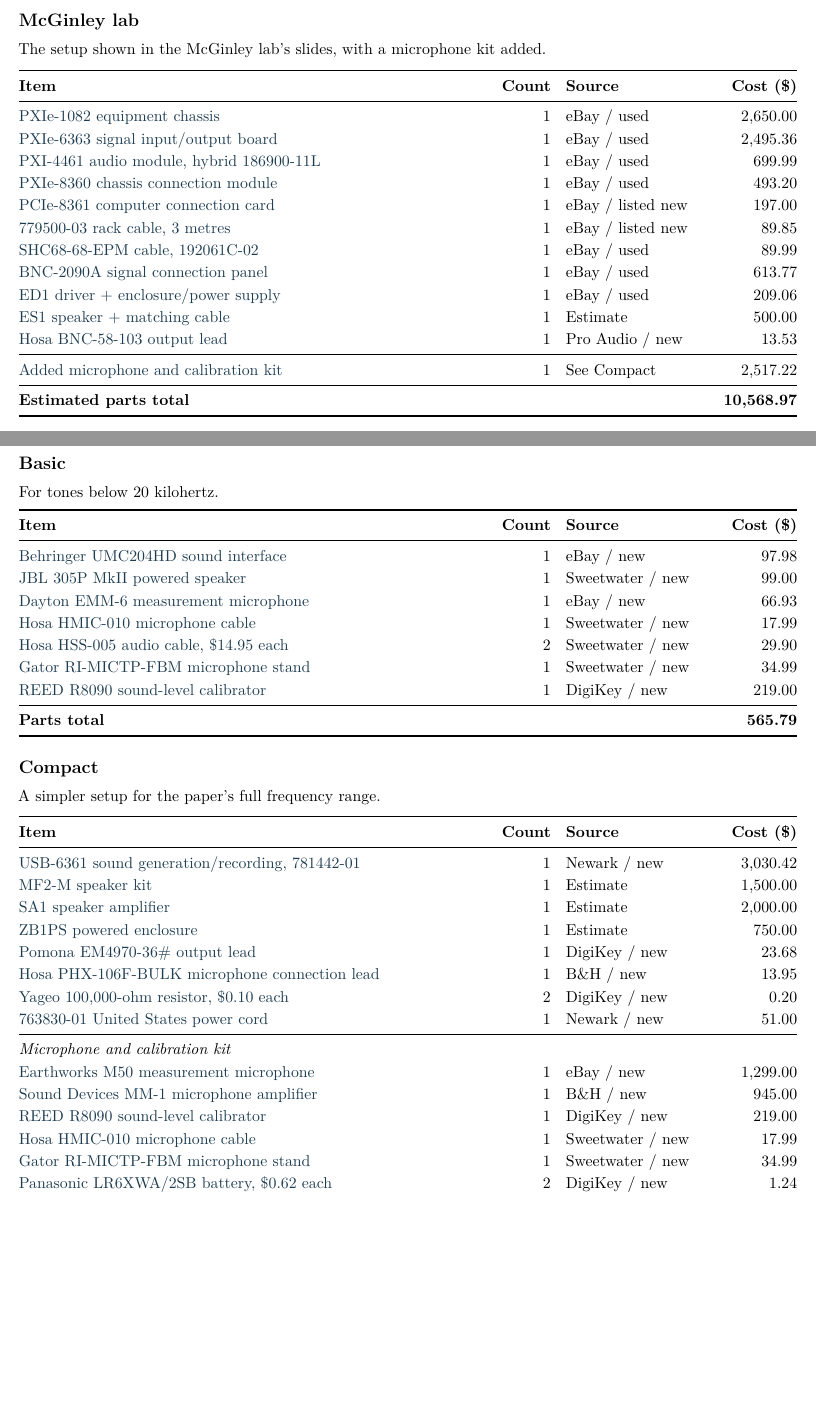
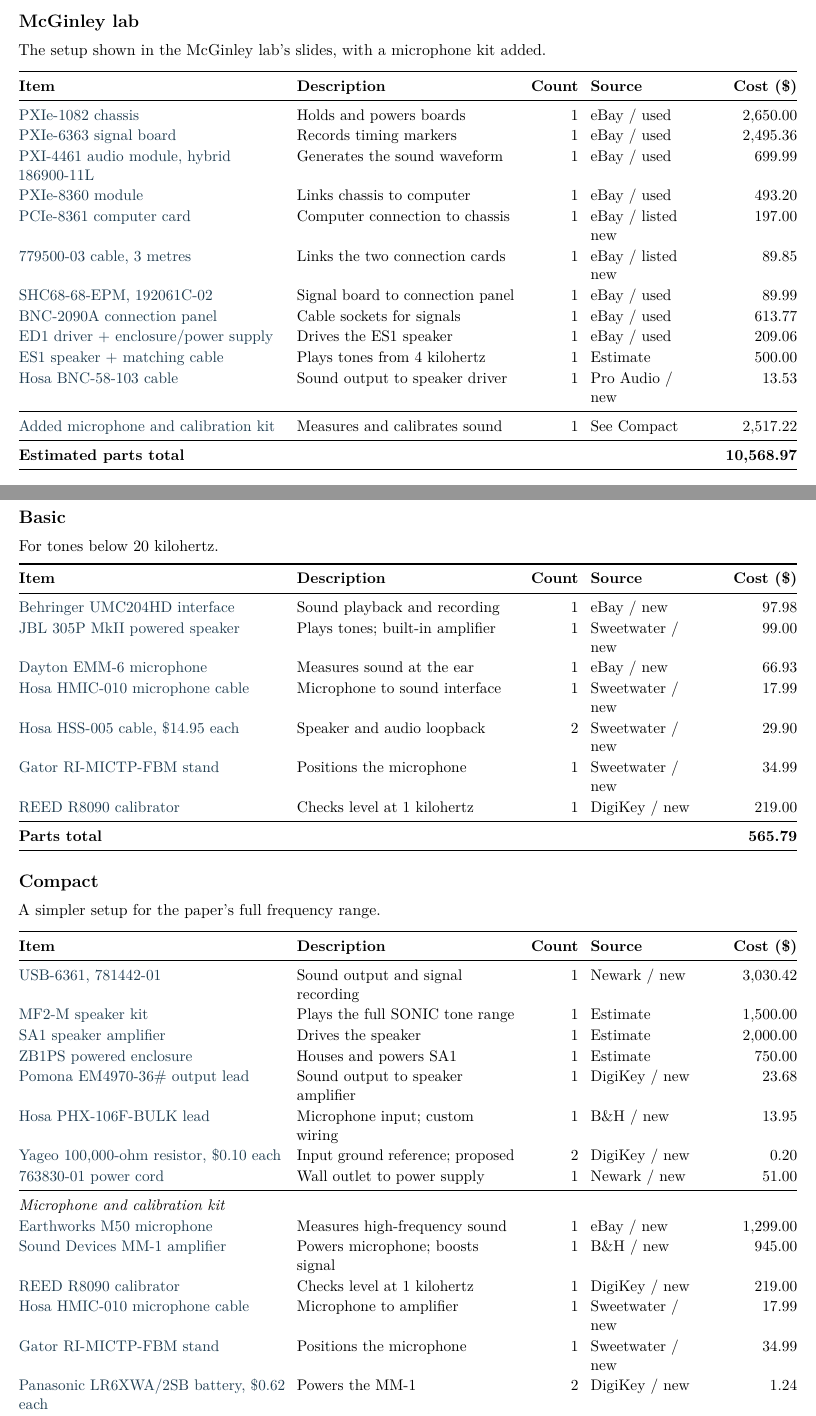
Before and after one commit to HowardWHSrun/audiotory_benchmark, a LaTeX document (output/pdf/Auditory_Hardware_Options_2026-10-09.tex): two parts of pages 1 and 2 of 2, joined at a grey line, cut so that both start at the same text, the shorter picture padded with empty space. Compiled offline with pdfLaTeX.

Commit message:
Explain each auditory setup part in the faculty list

```diff
--- a/output/pdf/Auditory_Hardware_Options_2026-10-09.tex
+++ b/output/pdf/Auditory_Hardware_Options_2026-10-09.tex
@@ -6,8 +6,8 @@
 \hypersetup{colorlinks=true,urlcolor=linkblue,linkcolor=linkblue,pdftitle={Auditory setup: parts list},pdfauthor={Howard Wang}}
 \setlength{\parindent}{0pt}
 \setlength{\parskip}{5pt}
-\setlength{\tabcolsep}{5pt}
-\renewcommand{\arraystretch}{1.14}
+\setlength{\tabcolsep}{4pt}
+\renewcommand{\arraystretch}{1.10}
 \newcolumntype{L}{>{\raggedright\arraybackslash}X}
 \newcolumntype{P}[1]{>{\raggedright\arraybackslash}p{#1}}
 \newcolumntype{R}[1]{>{\raggedleft\arraybackslash}p{#1}}
@@ -21,25 +21,25 @@
 \raggedright
 {\LARGE\bfseries Auditory setup}\par
 \group{McGinley lab}{The setup shown in the McGinley lab's slides, with a microphone kit added.}
-{\fontsize{10.5}{13}\selectfont
-\begin{tabularx}{\linewidth}{@{}L R{0.48in} P{1.20in} R{0.79in}@{}}
+{\fontsize{10.2}{12.5}\selectfont
+\begin{tabularx}{\linewidth}{@{}L P{2.00in} R{0.48in} P{1.00in} R{0.79in}@{}}
 \toprule
-\textbf{Item} & \textbf{Count} & \textbf{Source} & \textbf{Cost (\$)} \\ \midrule
-\buy{https://www.ebay.com/itm/406923647348}{PXIe-1082 equipment chassis} & 1 & eBay / used & 2,650.00 \\
-\buy{https://www.ebay.com/itm/335905594499}{PXIe-6363 signal input/output board} & 1 & eBay / used & 2,495.36 \\
-\buy{https://www.ebay.com/itm/198252264097}{PXI-4461 audio module, hybrid 186900-11L} & 1 & eBay / used & 699.99 \\
-\buy{https://www.ebay.com/itm/286812339947}{PXIe-8360 chassis connection module} & 1 & eBay / used & 493.20 \\
-\buy{https://www.ebay.com/itm/187559567628}{PCIe-8361 computer connection card} & 1 & eBay / listed new & 197.00 \\
-\buy{https://www.ebay.com/itm/307193912690}{779500-03 rack cable, 3 metres} & 1 & eBay / listed new & 89.85 \\
-\buy{https://www.ebay.com/itm/277089841525}{SHC68-68-EPM cable, 192061C-02} & 1 & eBay / used & 89.99 \\
-\buy{https://www.ebay.com/itm/358482820683}{BNC-2090A signal connection panel} & 1 & eBay / used & 613.77 \\
-\buy{https://www.ebay.com/itm/156873696386}{ED1 driver + enclosure/power supply} & 1 & eBay / used & 209.06 \\
-\buy{https://www.tdt.com/product/es1-ec1-electrostatic-speakers/}{ES1 speaker + matching cable} & 1 & Estimate & 500.00 \\
-\buy{https://www.proaudiosolutions.com/Hosa-BNC-58-103-p/bnc-58-103.htm}{Hosa BNC-58-103 output lead} & 1 & Pro Audio / new & 13.53 \\
+\textbf{Item} & \textbf{Description} & \textbf{Count} & \textbf{Source} & \textbf{Cost (\$)} \\ \midrule
+\buy{https://www.ebay.com/itm/406923647348}{PXIe-1082 chassis} & Holds and powers boards & 1 & eBay / used & 2,650.00 \\
+\buy{https://www.ebay.com/itm/335905594499}{PXIe-6363 signal board} & Records timing markers & 1 & eBay / used & 2,495.36 \\
+\buy{https://www.ebay.com/itm/198252264097}{PXI-4461 audio module, hybrid 186900-11L} & Generates the sound waveform & 1 & eBay / used & 699.99 \\
+\buy{https://www.ebay.com/itm/286812339947}{PXIe-8360 module} & Links chassis to computer & 1 & eBay / used & 493.20 \\
+\buy{https://www.ebay.com/itm/187559567628}{PCIe-8361 computer card} & Computer connection to chassis & 1 & eBay / listed new & 197.00 \\
+\buy{https://www.ebay.com/itm/307193912690}{779500-03 cable, 3 metres} & Links the two connection cards & 1 & eBay / listed new & 89.85 \\
+\buy{https://www.ebay.com/itm/277089841525}{SHC68-68-EPM, 192061C-02} & Signal board to connection panel & 1 & eBay / used & 89.99 \\
+\buy{https://www.ebay.com/itm/358482820683}{BNC-2090A connection panel} & Cable sockets for signals & 1 & eBay / used & 613.77 \\
+\buy{https://www.ebay.com/itm/156873696386}{ED1 driver + enclosure/power supply} & Drives the ES1 speaker & 1 & eBay / used & 209.06 \\
+\buy{https://www.tdt.com/product/es1-ec1-electrostatic-speakers/}{ES1 speaker + matching cable} & Plays tones from 4 kilohertz & 1 & Estimate & 500.00 \\
+\buy{https://www.proaudiosolutions.com/Hosa-BNC-58-103-p/bnc-58-103.htm}{Hosa BNC-58-103 cable} & Sound output to speaker driver & 1 & Pro Audio / new & 13.53 \\
 \midrule
-\hyperref[mic-kit]{Added microphone and calibration kit} & 1 & See Compact & 2,517.22 \\
+\hyperref[mic-kit]{Added microphone and calibration kit} & Measures and calibrates sound & 1 & See Compact & 2,517.22 \\
 \midrule
-\textbf{Estimated parts total} & & & \textbf{10,568.97} \\
+\textbf{Estimated parts total} & & & & \textbf{10,568.97} \\
 \bottomrule
 \end{tabularx}}
 \group{SONIC}{This follows the sound setup used in the SONIC paper. We could consider this setup.}
@@ -50 +48,0 @@
-\buy{https://www.newark.com/ni-now-part-of-emerson/782255-01/multifunction-i-o-device-usb-6361/dp/14AJ5490}{USB-6361 sound generation/recording, 782255-01} & 1 & Newark / new & 3,744.42 \\
@@ -57,6 +49,14 @@
-\buy{https://www.newark.com/ni-now-part-of-emerson/763830-01/test-cable-assembly-power-cable/dp/13AJ3639}{763830-01 United States power cord} & 1 & Newark / new & 51.00 \\
-\buy{https://www.digikey.com/en/products/detail/ni/781233-02/18710754}{781233-02 cable noise filter} & 1 & DigiKey / new & 38.25 \\
-\buy{https://www.proaudiosolutions.com/Hosa-BNC-58-103-p/bnc-58-103.htm}{Hosa BNC-58-103 output lead} & 1 & Pro Audio / new & 13.53 \\
+\textbf{Item} & \textbf{Description} & \textbf{Count} & \textbf{Source} & \textbf{Cost (\$)} \\ \midrule
+\buy{https://www.newark.com/ni-now-part-of-emerson/782255-01/multifunction-i-o-device-usb-6361/dp/14AJ5490}{USB-6361, 782255-01} & Sound output and signal recording & 1 & Newark / new & 3,744.42 \\
+\buy{https://timemachinescorp.com/product/gps-ntpptp-network-time-server-10mz-output-tm2500/}{TimeMachines TM2500C} & Satellite timing reference & 1 & New / backorder & 799.99 \\
+\buy{https://www.tdt.com/product/mf1-multi-field-magnetic-speakers/}{MF1-M speaker kit} & Plays the SONIC tones & 1 & Estimate & 1,500.00 \\
+\buy{https://www.tdt.com/docs/hardware/sa1-stereo-amplifier/}{SA1 speaker amplifier} & Drives the speaker & 1 & Estimate & 2,000.00 \\
+\buy{https://www.tdt.com/docs/hardware/zb1ps-powered-zbus-device-chassis/}{ZB1PS powered enclosure} & Houses and powers SA1 & 1 & Estimate & 750.00 \\
+\buy{https://www.newark.com/ni-now-part-of-emerson/781513-01/test-psu-desktop-mini-combicon/dp/14AJ5357}{781513-01 power supply} & Powers the USB-6361 & 1 & Newark / new & 123.42 \\
+\buy{https://www.digikey.com/en/products/detail/ni/780534-01/16647424}{780534-01 locking cable} & Computer to sound device & 1 & DigiKey / new & 69.75 \\
+\buy{https://www.newark.com/ni-now-part-of-emerson/763830-01/test-cable-assembly-power-cable/dp/13AJ3639}{763830-01 power cord} & Wall outlet to power supply & 1 & Newark / new & 51.00 \\
+\buy{https://www.digikey.com/en/products/detail/ni/781233-02/18710754}{781233-02 cable noise filter} & Reduces power cable interference & 1 & DigiKey / new & 38.25 \\
+\buy{https://www.proaudiosolutions.com/Hosa-BNC-58-103-p/bnc-58-103.htm}{Hosa BNC-58-103 cable} & Sound output to speaker driver & 1 & Pro Audio / new & 13.53 \\
 \midrule
-\hyperref[mic-kit]{Added microphone and calibration kit} & 1 & See Compact & 2,517.22 \\
+\hyperref[mic-kit]{Added microphone and calibration kit} & Measures and calibrates sound & 1 & See Compact & 2,517.22 \\
 \midrule
@@ -65,44 +65,44 @@
 \end{tabularx}}
 \newpage
 \group{Basic}{For tones below 20 kilohertz.}
-{\fontsize{10.5}{13}\selectfont
-\begin{tabularx}{\linewidth}{@{}L R{0.48in} P{1.20in} R{0.79in}@{}}
+{\fontsize{10.2}{12.5}\selectfont
+\begin{tabularx}{\linewidth}{@{}L P{2.00in} R{0.48in} P{1.00in} R{0.79in}@{}}
 \toprule
-\textbf{Item} & \textbf{Count} & \textbf{Source} & \textbf{Cost (\$)} \\ \midrule
-\buy{https://www.ebay.com/itm/267676379715}{Behringer UMC204HD sound interface} & 1 & eBay / new & 97.98 \\
-\buy{https://www.sweetwater.com/store/detail/LSR305MK2--jbl-305p-mkii-5-inch-powered-studio-monitor}{JBL 305P MkII powered speaker} & 1 & Sweetwater / new & 99.00 \\
-\buy{https://www.ebay.com/itm/221495576606}{Dayton EMM-6 measurement microphone} & 1 & eBay / new & 66.93 \\
-\buy{https://www.sweetwater.com/store/detail/HMIC010--hosa-hmic-010-pro-microphone-cable-rean-xlr3f-to-xlr3m-10-ft}{Hosa HMIC-010 microphone cable} & 1 & Sweetwater / new & 17.99 \\
-\buy{https://www.sweetwater.com/store/detail/HSS005--hosa-hss-005-pro-balanced-interconnect-rean-1-4-in-trs-to-same-5-foot}{Hosa HSS-005 audio cable, \money{14.95} each} & 2 & Sweetwater / new & 29.90 \\
-\buy{https://www.sweetwater.com/store/detail/RIMICTPFBM--rok-it-tripod-microphone-stand-with-fixed-boom}{Gator RI-MICTP-FBM microphone stand} & 1 & Sweetwater / new & 34.99 \\
-\buy{https://www.digikey.com/en/products/detail/reed-instruments/R8090/13164951}{REED R8090 sound-level calibrator} & 1 & DigiKey / new & 219.00 \\
+\textbf{Item} & \textbf{Description} & \textbf{Count} & \textbf{Source} & \textbf{Cost (\$)} \\ \midrule
+\buy{https://www.ebay.com/itm/267676379715}{Behringer UMC204HD interface} & Sound playback and recording & 1 & eBay / new & 97.98 \\
+\buy{https://www.sweetwater.com/store/detail/LSR305MK2--jbl-305p-mkii-5-inch-powered-studio-monitor}{JBL 305P MkII powered speaker} & Plays tones; built-in amplifier & 1 & Sweetwater / new & 99.00 \\
+\buy{https://www.ebay.com/itm/221495576606}{Dayton EMM-6 microphone} & Measures sound at the ear & 1 & eBay / new & 66.93 \\
+\buy{https://www.sweetwater.com/store/detail/HMIC010--hosa-hmic-010-pro-microphone-cable-rean-xlr3f-to-xlr3m-10-ft}{Hosa HMIC-010 microphone cable} & Microphone to sound interface & 1 & Sweetwater / new & 17.99 \\
+\buy{https://www.sweetwater.com/store/detail/HSS005--hosa-hss-005-pro-balanced-interconnect-rean-1-4-in-trs-to-same-5-foot}{Hosa HSS-005 cable, \money{14.95} each} & Speaker and audio loopback & 2 & Sweetwater / new & 29.90 \\
+\buy{https://www.sweetwater.com/store/detail/RIMICTPFBM--rok-it-tripod-microphone-stand-with-fixed-boom}{Gator RI-MICTP-FBM stand} & Positions the microphone & 1 & Sweetwater / new & 34.99 \\
+\buy{https://www.digikey.com/en/products/detail/reed-instruments/R8090/13164951}{REED R8090 calibrator} & Checks level at 1 kilohertz & 1 & DigiKey / new & 219.00 \\
 \midrule
-\textbf{Parts total} & & & \textbf{565.79} \\
+\textbf{Parts total} & & & & \textbf{565.79} \\
 \bottomrule
 \end{tabularx}}
 \group{Compact}{A simpler setup for the paper's full frequency range.}
-{\fontsize{10.5}{13}\selectfont
-\begin{tabularx}{\linewidth}{@{}L R{0.48in} P{1.20in} R{0.79in}@{}}
+{\fontsize{10.2}{12.5}\selectfont
+\begin{tabularx}{\linewidth}{@{}L P{2.00in} R{0.48in} P{1.00in} R{0.79in}@{}}
 \toprule
-\textbf{Item} & \textbf{Count} & \textbf{Source} & \textbf{Cost (\$)} \\ \midrule
-\buy{https://www.newark.com/ni-now-part-of-emerson/781442-01/multifunction-i-o-device-usb-6361/dp/14AJ5341}{USB-6361 sound generation/recording, 781442-01} & 1 & Newark / new & 3,030.42 \\
-\buy{https://www.tdt.com/product/mf2-multi-field-magnetic-speakers/}{MF2-M speaker kit} & 1 & Estimate & 1,500.00 \\
-\buy{https://www.tdt.com/docs/hardware/sa1-stereo-amplifier/}{SA1 speaker amplifier} & 1 & Estimate & 2,000.00 \\
-\buy{https://www.tdt.com/docs/hardware/zb1ps-powered-zbus-device-chassis/}{ZB1PS powered enclosure} & 1 & Estimate & 750.00 \\
-\buy{https://www.digikey.com/en/products/detail/pomona-electronics/EM4970-36/6125831}{Pomona EM4970-36\# output lead} & 1 & DigiKey / new & 23.68 \\
-\buy{https://www.bhphotovideo.com/c/product/488060-REG/Hosa_Technology_PHX_106F_BULK_PNX_106FB_Phoenix_Connector.html}{Hosa PHX-106F-BULK microphone connection lead} & 1 & B\&H / new & 13.95 \\
-\buy{https://www.digikey.com/en/products/detail/yageo/MFR-25FBF52-100K/13473}{Yageo 100,000-ohm resistor, \money{0.10} each} & 2 & DigiKey / new & 0.20 \\
-\buy{https://www.newark.com/ni-now-part-of-emerson/763830-01/test-cable-assembly-power-cable/dp/13AJ3639}{763830-01 United States power cord} & 1 & Newark / new & 51.00 \\
+\textbf{Item} & \textbf{Description} & \textbf{Count} & \textbf{Source} & \textbf{Cost (\$)} \\ \midrule
+\buy{https://www.newark.com/ni-now-part-of-emerson/781442-01/multifunction-i-o-device-usb-6361/dp/14AJ5341}{USB-6361, 781442-01} & Sound output and signal recording & 1 & Newark / new & 3,030.42 \\
+\buy{https://www.tdt.com/product/mf2-multi-field-magnetic-speakers/}{MF2-M speaker kit} & Plays the full SONIC tone range & 1 & Estimate & 1,500.00 \\
+\buy{https://www.tdt.com/docs/hardware/sa1-stereo-amplifier/}{SA1 speaker amplifier} & Drives the speaker & 1 & Estimate & 2,000.00 \\
+\buy{https://www.tdt.com/docs/hardware/zb1ps-powered-zbus-device-chassis/}{ZB1PS powered enclosure} & Houses and powers SA1 & 1 & Estimate & 750.00 \\
+\buy{https://www.digikey.com/en/products/detail/pomona-electronics/EM4970-36/6125831}{Pomona EM4970-36\# output lead} & Sound output to speaker amplifier & 1 & DigiKey / new & 23.68 \\
+\buy{https://www.bhphotovideo.com/c/product/488060-REG/Hosa_Technology_PHX_106F_BULK_PNX_106FB_Phoenix_Connector.html}{Hosa PHX-106F-BULK lead} & Microphone input; custom wiring & 1 & B\&H / new & 13.95 \\
+\buy{https://www.digikey.com/en/products/detail/yageo/MFR-25FBF52-100K/13473}{Yageo 100,000-ohm resistor, \money{0.10} each} & Input ground reference; proposed & 2 & DigiKey / new & 0.20 \\
+\buy{https://www.newark.com/ni-now-part-of-emerson/763830-01/test-cable-assembly-power-cable/dp/13AJ3639}{763830-01 power cord} & Wall outlet to power supply & 1 & Newark / new & 51.00 \\
 \midrule
-\multicolumn{4}{@{}l}{\textit{Microphone and calibration kit}} \\
-\buy{https://www.ebay.com/itm/375116964435}{Earthworks M50 measurement microphone} & 1 & eBay / new & 1,299.00 \\
-\buy{https://www.bhphotovideo.com/c/product/292989-REG/Sound_Devices_MM_1_MM_1_Single_Channel_Portable.html}{Sound Devices MM-1 microphone amplifier} & 1 & B\&H / new & 945.00 \\
-\buy{https://www.digikey.com/en/products/detail/reed-instruments/R8090/13164951}{REED R8090 sound-level calibrator} & 1 & DigiKey / new & 219.00 \\
-\buy{https://www.sweetwater.com/store/detail/HMIC010--hosa-hmic-010-pro-microphone-cable-rean-xlr3f-to-xlr3m-10-ft}{Hosa HMIC-010 microphone cable} & 1 & Sweetwater / new & 17.99 \\
-\buy{https://www.sweetwater.com/store/detail/RIMICTPFBM--rok-it-tripod-microphone-stand-with-fixed-boom}{Gator RI-MICTP-FBM microphone stand} & 1 & Sweetwater / new & 34.99 \\
-\buy{https://www.digikey.com/en/products/detail/panasonic-energy/LR6XWA-2SB/2043739}{Panasonic LR6XWA/2SB battery, \money{0.62} each} & 2 & DigiKey / new & 1.24 \\
+\multicolumn{5}{@{}l}{\textit{Microphone and calibration kit}} \\
+\buy{https://www.ebay.com/itm/375116964435}{Earthworks M50 microphone} & Measures high-frequency sound & 1 & eBay / new & 1,299.00 \\
+\buy{https://www.bhphotovideo.com/c/product/292989-REG/Sound_Devices_MM_1_MM_1_Single_Channel_Portable.html}{Sound Devices MM-1 amplifier} & Powers microphone; boosts signal & 1 & B\&H / new & 945.00 \\
+\buy{https://www.digikey.com/en/products/detail/reed-instruments/R8090/13164951}{REED R8090 calibrator} & Checks level at 1 kilohertz & 1 & DigiKey / new & 219.00 \\
+\buy{https://www.sweetwater.com/store/detail/HMIC010--hosa-hmic-010-pro-microphone-cable-rean-xlr3f-to-xlr3m-10-ft}{Hosa HMIC-010 microphone cable} & Microphone to amplifier & 1 & Sweetwater / new & 17.99 \\
+\buy{https://www.sweetwater.com/store/detail/RIMICTPFBM--rok-it-tripod-microphone-stand-with-fixed-boom}{Gator RI-MICTP-FBM stand} & Positions the microphone & 1 & Sweetwater / new & 34.99 \\
+\buy{https://www.digikey.com/en/products/detail/panasonic-energy/LR6XWA-2SB/2043739}{Panasonic LR6XWA/2SB battery, \money{0.62} each} & Powers the MM-1 & 2 & DigiKey / new & 1.24 \\
 \midrule
-\textbf{Estimated parts total} & & & \textbf{9,886.47} \\
+\textbf{Estimated parts total} & & & & \textbf{9,886.47} \\
 \bottomrule
 \end{tabularx}}
 \label{mic-kit}
```
Also changed, not shown: Accurate_Setup_Comparison_2026-10-09.md (+1 -1 lines), Research_Log.md (+8 -0 lines), Verification_2026-10-09_Hardware_Budget.md (+8 -0 lines), sources/Item_Purpose_Audit_2026-10-10.md (added, +57 -0 lines), README.md, output/pdf/Auditory_Hardware_Options_2026-10-09.pdf, sources/README.md, output/pdf/Auditory_Hardware_Options_2026-10-09.tex (13 more changed lines), 1 other file.
